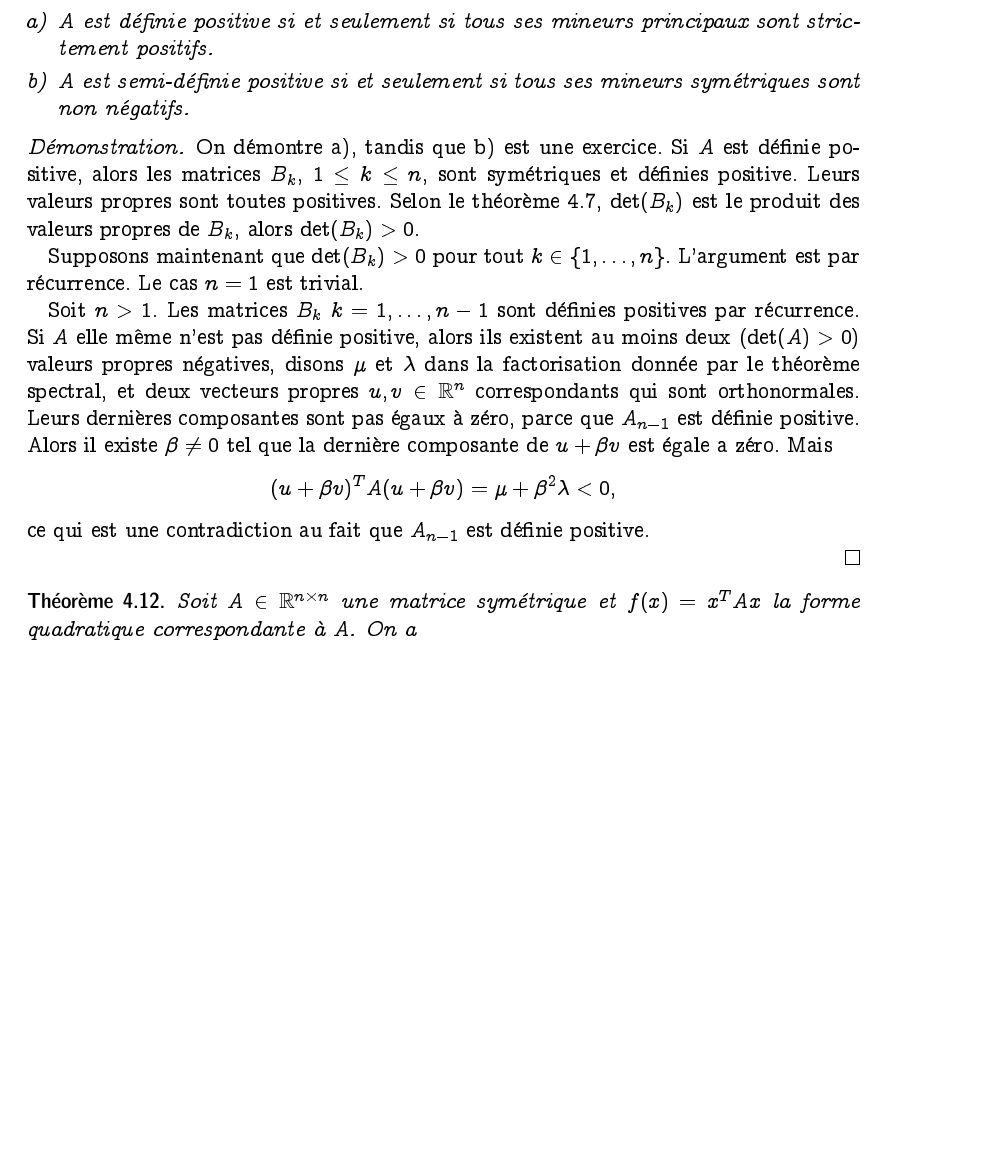
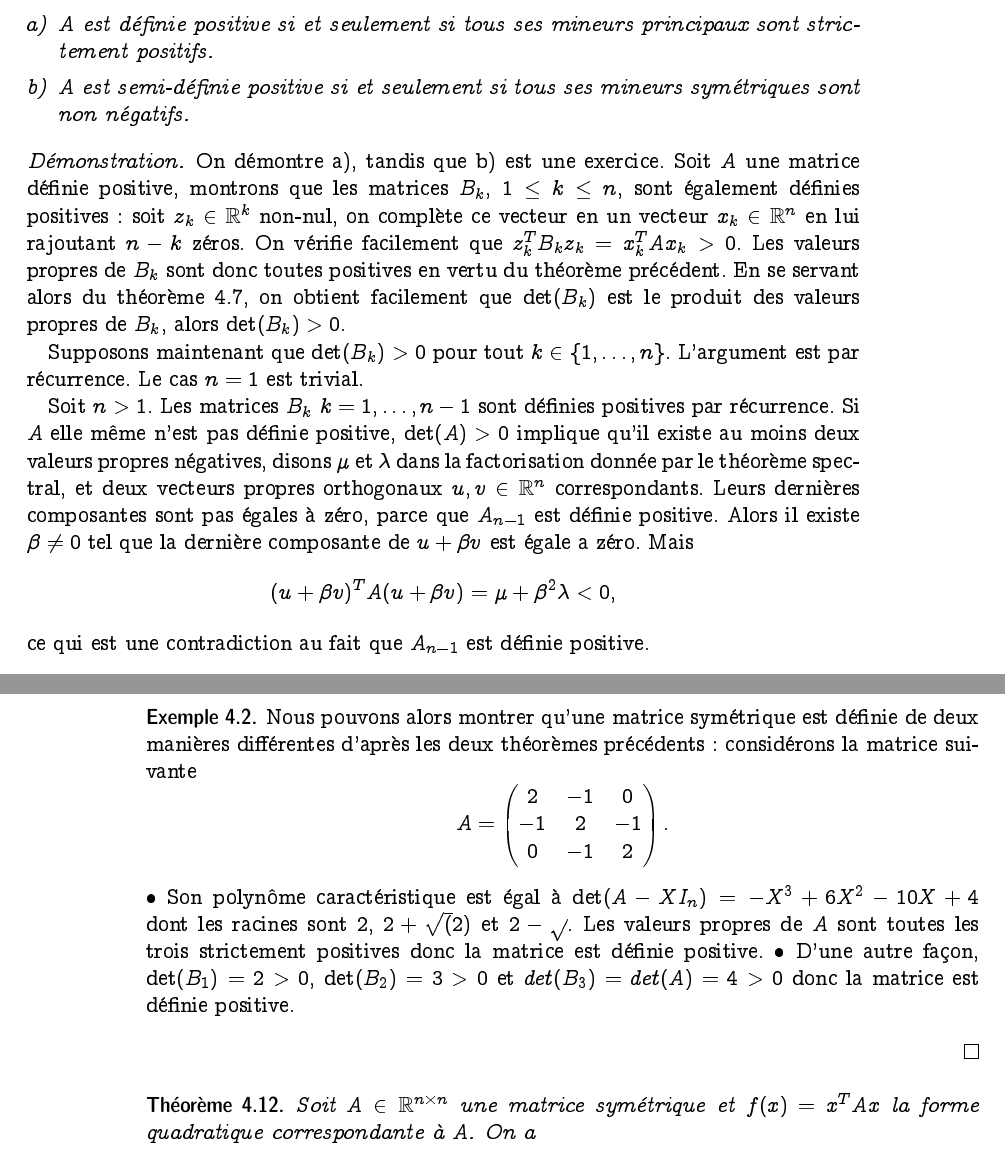
Before and after one commit to EisenIn/Algebre-Lineaire-2, a LaTeX book (notes.tex, which reads chapter02-theoreme-spectral.tex): part of page 65 of 111 before the commit and two parts of pages 65 and 66 of 111 after it, the two joined at a grey line, cut so that both start at the same text, the shorter picture padded with empty space. Compiled offline with pdfLaTeX.

Commit message:
Update chapter02-theoreme-spectral.tex

```diff
--- a/chapter02-theoreme-spectral.tex
+++ b/chapter02-theoreme-spectral.tex
@@ -425,20 +425,37 @@ La matrice $B_K \in \R^{k\times k}$  est définie par $b_{ij} = a_{l_il_j}$, pou
 %Nous   considérons la factorisation~\eqref{eq:10}. La
 
 On démontre~\ref{posdef:1}), tandis que \ref{posdef:2}) est une exercice.
-Si $A$ est définie positive, alors
-les matrices $B_k$, $ 1 \leq k \leq n$,  sont symétriques  et définies positive. Leurs valeurs propres sont toutes positives.  Selon le théorème~\ref{thr:16}, $\det(B_k)$ est le produit des valeurs propres de $B_k$, alors $\det(B_k)>0$.
-
+Soit $A$ une matrice définie positive, montrons que
+les matrices $B_k$, $ 1 \leq k \leq n$,  sont également définies positives : soit $z_k \in \mathbb R^k$ non-nul,
+on complète ce vecteur en un vecteur $x_k \in \mathbb R^n$ en lui rajoutant $n-k$ zéros.
+On vérifie facilement que $z_k^T B_k z_k = x_k^T A x_k > 0$.
+Les valeurs propres de $B_k$ sont donc toutes positives en vertu du théorème précédent.
+En se servant alors du théorème~\ref{thr:16}, on obtient facilement que $\det(B_k)$ est le produit des valeurs propres de $B_k$, alors $\det(B_k)>0$.
 
 Supposons maintenant que $\det(B_k)>0$ pour tout $k \in \{1,\dots,n\}$.
 L'argument est par récurrence. Le cas $n=1$ est trivial.
 
-Soit $n>1$. Les matrices $B_k$ $k=1,\dots,n-1$ sont définies positives par récurrence. Si $A$ elle même n'est pas  définie positive, alors ils existent au moins deux ($\det(A)>0$) valeurs propres négatives, disons $μ$ et $λ$ dans la factorisation donnée par le théorème spectral, et deux vecteurs propres $u,v ∈ ℝ^n$ correspondants qui sont orthonormales.  Leurs dernières composantes sont pas égaux à zéro, parce que $A_{n-1}$ est définie positive. Alors il existe $β ≠ 0$ tel que la dernière composante de $u+ β v$ est égale a zéro. Mais
+Soit $n>1$. Les matrices $B_k$ $k=1,\dots,n-1$ sont définies positives par récurrence. Si $A$ elle même n'est pas définie positive, $\det(A)>0$ implique qu'il existe au moins deux valeurs propres négatives, disons $μ$ et $λ$ dans la factorisation donnée par le théorème spectral, et deux vecteurs propres orthogonaux $u,v ∈ ℝ^n$ correspondants.  Leurs dernières composantes sont pas égales à zéro, parce que $A_{n-1}$ est définie positive. Alors il existe $β ≠ 0$ tel que la dernière composante de $u+ β v$ est égale a zéro. Mais
 \begin{displaymath}
   (u+ β v)^T A (u+ β v) = μ + β^2 λ <0,
 \end{displaymath}
 ce qui est une contradiction  au fait que $A_{n-1}$ est définie positive.
 
+\begin{example}
+  \label{exe:18}
+  Nous pouvons alors montrer qu'une matrice symétrique est définie de deux manières différentes d'après les deux théorèmes précédents : considérons la matrice suivante
+  \begin{displaymath}
+    A =
+    \begin{pmatrix}
+      2 & -1  & 0 \\
+      -1 & 2 & -1 \\
+      0 & -1 & 2
+    \end{pmatrix}.
+  \end{displaymath}
+$\bullet$ Son polynôme caractéristique est égal à $\det(A-XI_n)=-X^3+6X^2-10X+4$ dont les racines sont $2$, $2+\sqrt(2)$ et $2-\sqrt$. Les valeurs propres de $A$ sont toutes les trois strictement positives donc la matrice est définie positive.
+$\bullet$ D'une autre façon, $\det(B_1)=2 >0$, $\det(B_2)=3 > 0$ et $det(B_3)=det(A)=4 >0$ donc la matrice est définie positive.
 
+\end{example}
 %Nous appliquons notre algorithme~\ref{alg:1}. Avant la $i$-ème itération, la matrice $A$ est de la forme
 % \begin{displaymath}
 %   P^T A P = \begin{pmatrix}
```
Also changed, not shown: chapter02-theoreme-spectral.tex (6 more changed lines).
